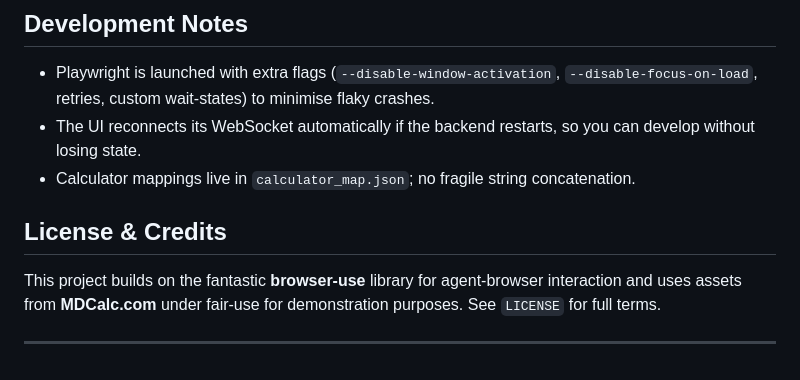
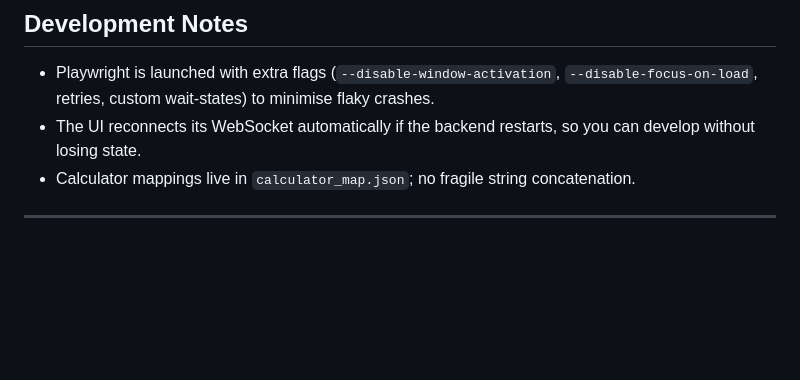
Before and after one commit to nikhilk7153/MedCalc-Agent, a Markdown page: README.md, the part around the change. Rendered like a GitHub page; blank space fills up the shorter version.

Commit message:
Pushing code

```diff
--- a/README.md
+++ b/README.md
@@ -103,7 +103,4 @@ An HTML dashboard and PNG charts will appear in `/visualizations`.
 * The UI reconnects its WebSocket automatically if the backend restarts, so you can develop without losing state.
 * Calculator mappings live in `calculator_map.json`; no fragile string concatenation.
 
-## License & Credits
-This project builds on the fantastic **browser-use** library for agent-browser interaction and uses assets from **MDCalc.com** under fair-use for demonstration purposes.  See `LICENSE` for full terms.
-
 ---
```
